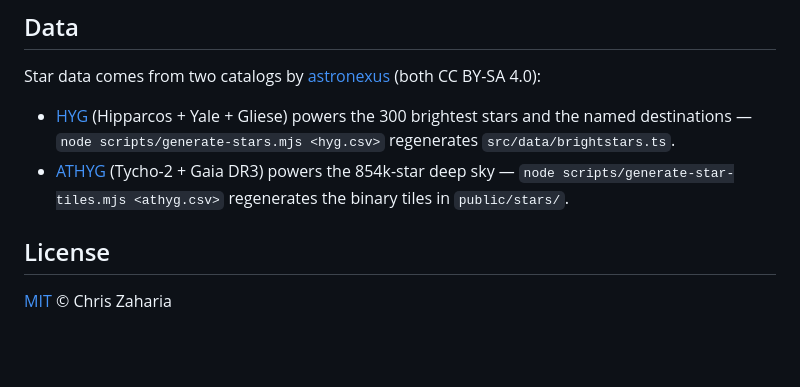
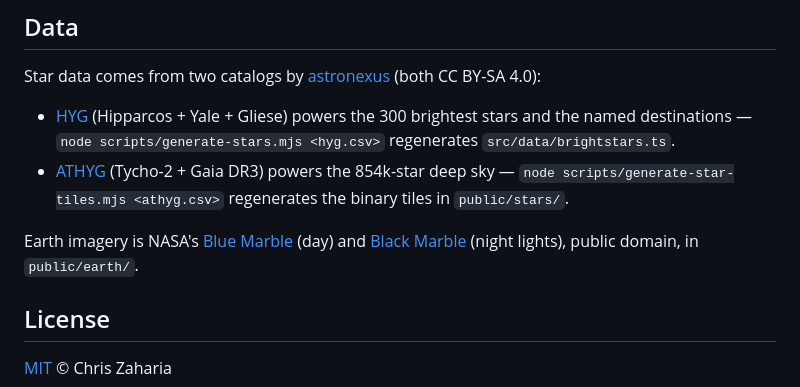
Before and after one commit to chrisjz/universe, a Markdown page: README.md, the part around one of its changes. Drawn GitHub-style; blank space fills up the shorter version.

```diff
--- a/README.md
+++ b/README.md
@@ -148,6 +154,10 @@ Star data comes from two catalogs by [astronexus](https://github.com/astronexus)
   powers the 854k-star deep sky — `node scripts/generate-star-tiles.mjs <athyg.csv>`
   regenerates the binary tiles in `public/stars/`.
 
+Earth imagery is NASA's [Blue Marble](https://visibleearth.nasa.gov/collection/1484/blue-marble)
+(day) and [Black Marble](https://earthobservatory.nasa.gov/features/NightLights)
+(night lights), public domain, in `public/earth/`.
+
 ## License
 
 [MIT](LICENSE) © Chris Zaharia
```
Also changed, not shown: other parts of README.md (+18 -12 lines), docs/screenshots/surface.png, 8 other files.
